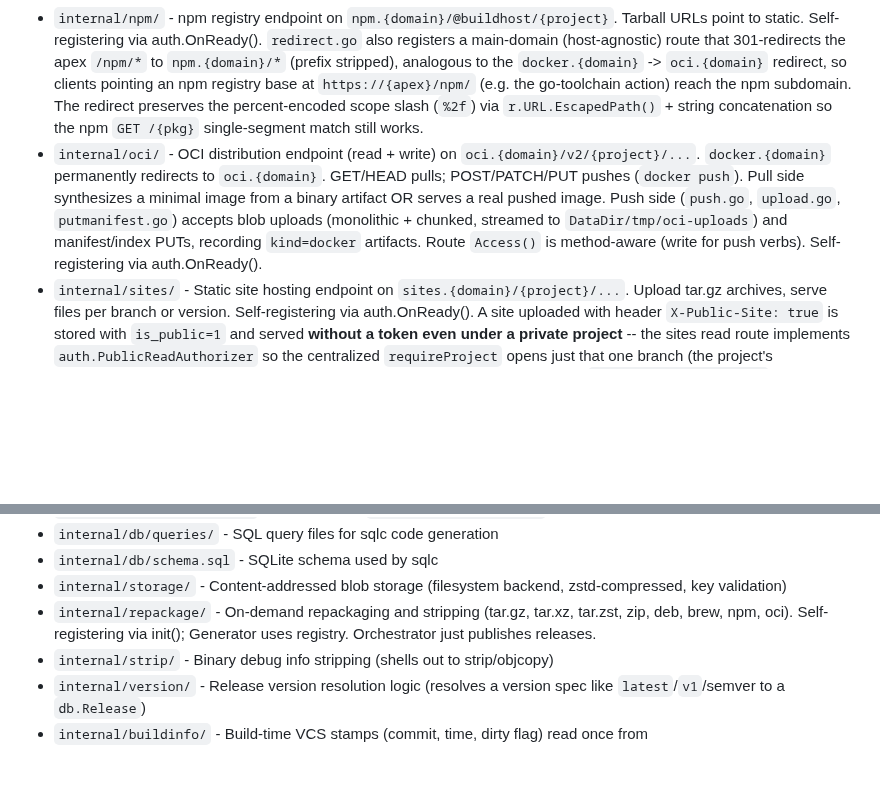
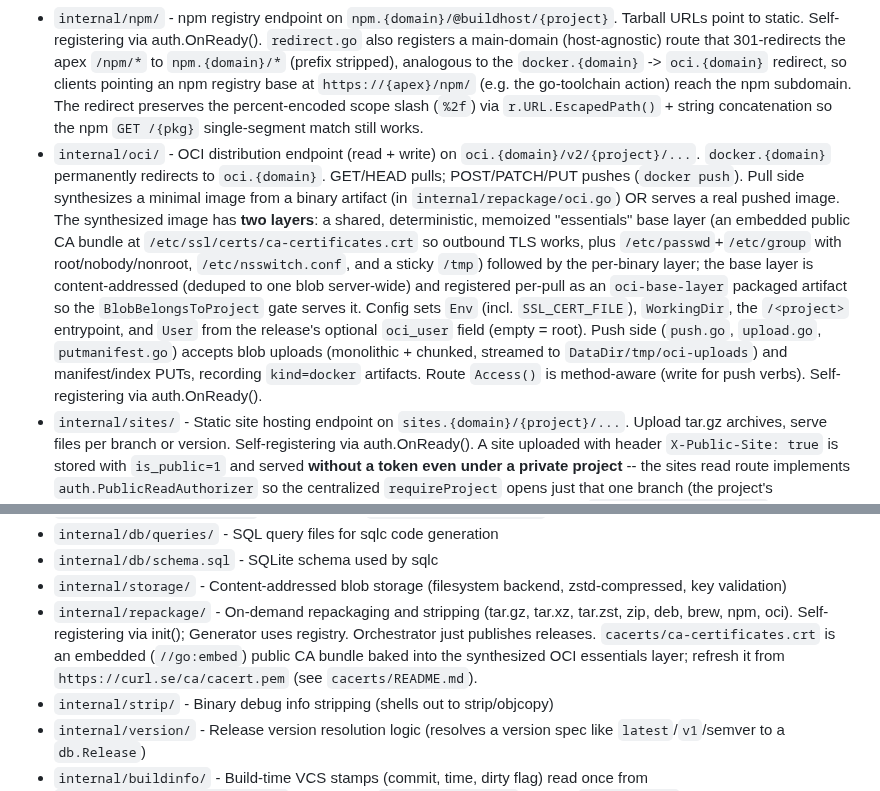
Before and after one commit to wow-look-at-my/buildhost, a Markdown page: CLAUDE.md, 2 parts joined by grey strips. Drawn GitHub-style; blank space fills up the shorter version.

```diff
--- a/CLAUDE.md
+++ b/CLAUDE.md
@@ -20,7 +20,7 @@ This runs mod tidy, vet, tests with coverage, and builds the binary. Do not use
 - `internal/apt/` - APT repository endpoint on `apt.{domain}/{project}/...`. Pool downloads redirect to static. Self-registering via auth.OnReady().
 - `internal/brew/` - Homebrew tap endpoint on `brew.{domain}/{project}`. Formula download URLs point to static. Self-registering via auth.OnReady().
 - `internal/npm/` - npm registry endpoint on `npm.{domain}/@buildhost/{project}`. Tarball URLs point to static. Self-registering via auth.OnReady(). `redirect.go` also registers a main-domain (host-agnostic) route that 301-redirects the apex `/npm/*` to `npm.{domain}/*` (prefix stripped), analogous to the `docker.{domain}` -> `oci.{domain}` redirect, so clients pointing an npm registry base at `https://{apex}/npm/` (e.g. the go-toolchain action) reach the npm subdomain. The redirect preserves the percent-encoded scope slash (`%2f`) via `r.URL.EscapedPath()` + string concatenation so the npm `GET /{pkg}` single-segment match still works.
-- `internal/oci/` - OCI distribution endpoint (read + write) on `oci.{domain}/v2/{project}/...`. `docker.{domain}` permanently redirects to `oci.{domain}`. GET/HEAD pulls; POST/PATCH/PUT pushes (`docker push`). Pull side synthesizes a minimal image from a binary artifact OR serves a real pushed image. Push side (`push.go`, `upload.go`, `putmanifest.go`) accepts blob uploads (monolithic + chunked, streamed to `DataDir/tmp/oci-uploads`) and manifest/index PUTs, recording `kind=docker` artifacts. Route `Access()` is method-aware (write for push verbs). Self-registering via auth.OnReady().
+- `internal/oci/` - OCI distribution endpoint (read + write) on `oci.{domain}/v2/{project}/...`. `docker.{domain}` permanently redirects to `oci.{domain}`. GET/HEAD pulls; POST/PATCH/PUT pushes (`docker push`). Pull side synthesizes a minimal image from a binary artifact (in `internal/repackage/oci.go`) OR serves a real pushed image. The synthesized image has **two layers**: a shared, deterministic, memoized "essentials" base layer (an embedded public CA bundle at `/etc/ssl/certs/ca-certificates.crt` so outbound TLS works, plus `/etc/passwd`+`/etc/group` with root/nobody/nonroot, `/etc/nsswitch.conf`, and a sticky `/tmp`) followed by the per-binary layer; the base layer is content-addressed (deduped to one blob server-wide) and registered per-pull as an `oci-base-layer` packaged artifact so the `BlobBelongsToProject` gate serves it. Config sets `Env` (incl. `SSL_CERT_FILE`), `WorkingDir`, the `/<project>` entrypoint, and `User` from the release's optional `oci_user` field (empty = root). Push side (`push.go`, `upload.go`, `putmanifest.go`) accepts blob uploads (monolithic + chunked, streamed to `DataDir/tmp/oci-uploads`) and manifest/index PUTs, recording `kind=docker` artifacts. Route `Access()` is method-aware (write for push verbs). Self-registering via auth.OnReady().
 - `internal/sites/` - Static site hosting endpoint on `sites.{domain}/{project}/...`. Upload tar.gz archives, serve files per branch or version. Self-registering via auth.OnReady(). A site uploaded with header `X-Public-Site: true` is stored with `is_public=1` and served **without a token even under a private project** -- the sites read route implements `auth.PublicReadAuthorizer` so the centralized `requireProject` opens just that one branch (the project's releases/other branches stay gated). Used for PR previews of private repos (the `buildhost-publish-site` action sends the header when `public: true`).
 - `internal/llms/` - Public `/llms.txt` endpoint (https://llmstxt.org). Serves a plain-text guide to buildhost for LLMs/agents, rendered per request from an embedded `template.md` with the server's own base URL (derived from the request `Host`) substituted in. Public (registered via `HandleRaw`, no auth). Self-registering via init().
 - `internal/web/` - Public, read-only browse frontend on the main domain (no subdomain). Server-rendered HTML via Go `html/template` (templates and the single `static/style.css` are embedded); **no JavaScript**, so the registry is indexable/consumable without a SPA. Routes: `GET /` (public project index, private projects filtered like `GET /api/v1/projects`), `GET /projects/{project}`, `GET /projects/{project}/releases/{version}`, and `GET /_ui/style.css`. Project/release pages register via `auth.Handle` with `auth.HiddenReadAccess`, so the shared `requireProject` middleware (the single home of project-auth) enforces visibility and returns a **`404`** -- never a `401` -- for a private project the viewer may not see, indistinguishable from a project that does not exist (GitHub-style; no existence leak). A read-scoped token authorized for the project reveals it. Only published releases are shown. Download links point at the `dl` subdomain (`dl.{host}/{project}?v=&os=&arch=&fmt=`); install snippets mirror llms.txt. The page handlers relax the global `default-src 'none'` CSP just enough for the one same-origin stylesheet (`style-src 'self'`); no `script-src` is ever emitted. Self-registering via init() (routes) + OnReady (DB). Distinct from `internal/admin/` (the authenticated admin SPA on a separate port).
@@ -29,7 +29,7 @@ This runs mod tidy, vet, tests with coverage, and builds the binary. Do not use
 - `internal/db/queries/` - SQL query files for sqlc code generation
 - `internal/db/schema.sql` - SQLite schema used by sqlc
 - `internal/storage/` - Content-addressed blob storage (filesystem backend, zstd-compressed, key validation)
-- `internal/repackage/` - On-demand repackaging and stripping (tar.gz, tar.xz, tar.zst, zip, deb, brew, npm, oci). Self-registering via init(); Generator uses registry. Orchestrator just publishes releases.
+- `internal/repackage/` - On-demand repackaging and stripping (tar.gz, tar.xz, tar.zst, zip, deb, brew, npm, oci). Self-registering via init(); Generator uses registry. Orchestrator just publishes releases. `cacerts/ca-certificates.crt` is an embedded (`//go:embed`) public CA bundle baked into the synthesized OCI essentials layer; refresh it from `https://curl.se/ca/cacert.pem` (see `cacerts/README.md`).
 - `internal/strip/` - Binary debug info stripping (shells out to strip/objcopy)
 - `internal/version/` - Release version resolution logic (resolves a version spec like `latest`/`v1`/semver to a `db.Release`)
 - `internal/buildinfo/` - Build-time VCS stamps (commit, time, dirty flag) read once from `runtime/debug.ReadBuildInfo()`; reported by `buildhost version` and the `GET /healthz` JSON body
```
Also changed, not shown: README.md (+27 -1 lines).
